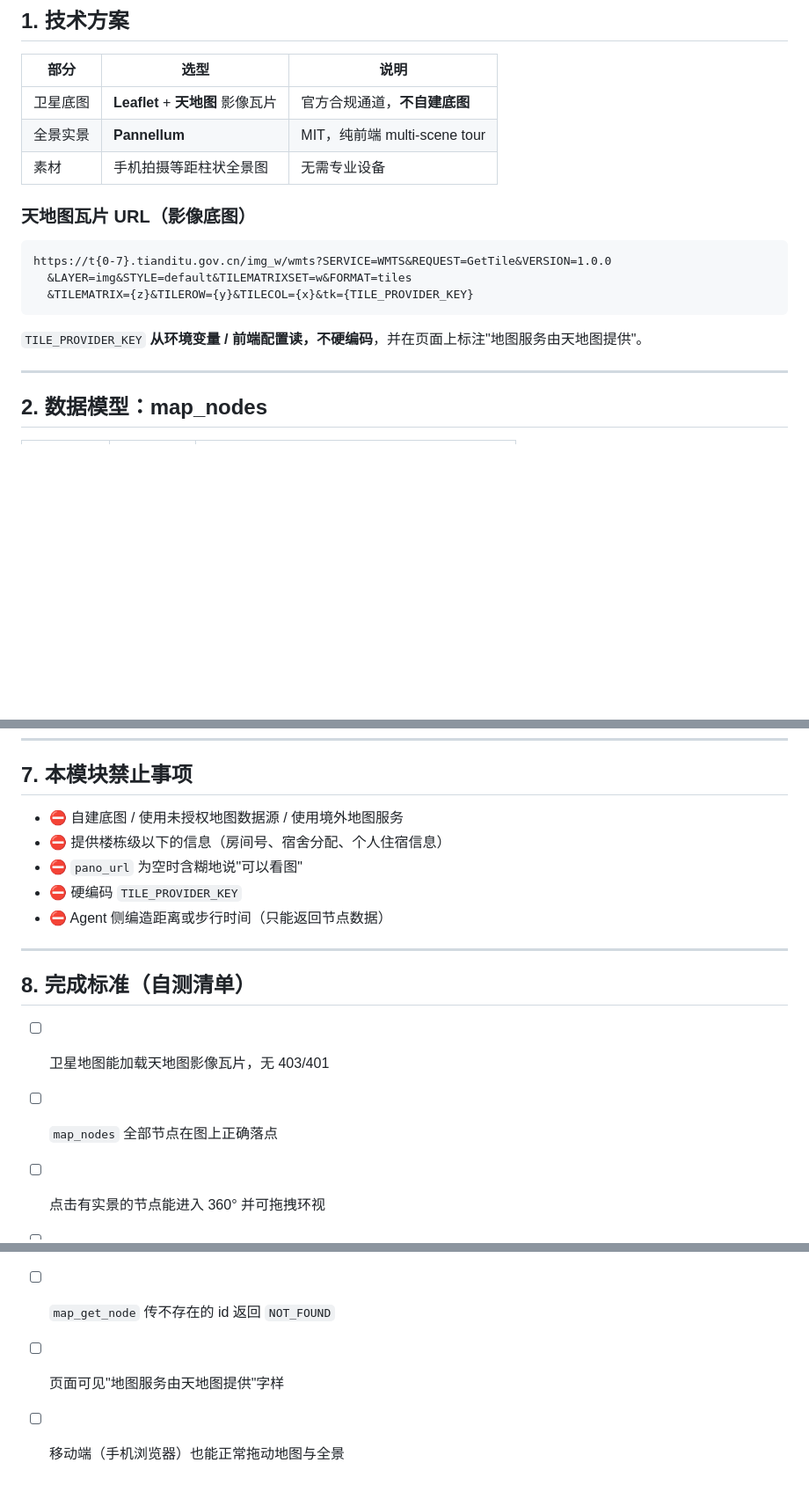
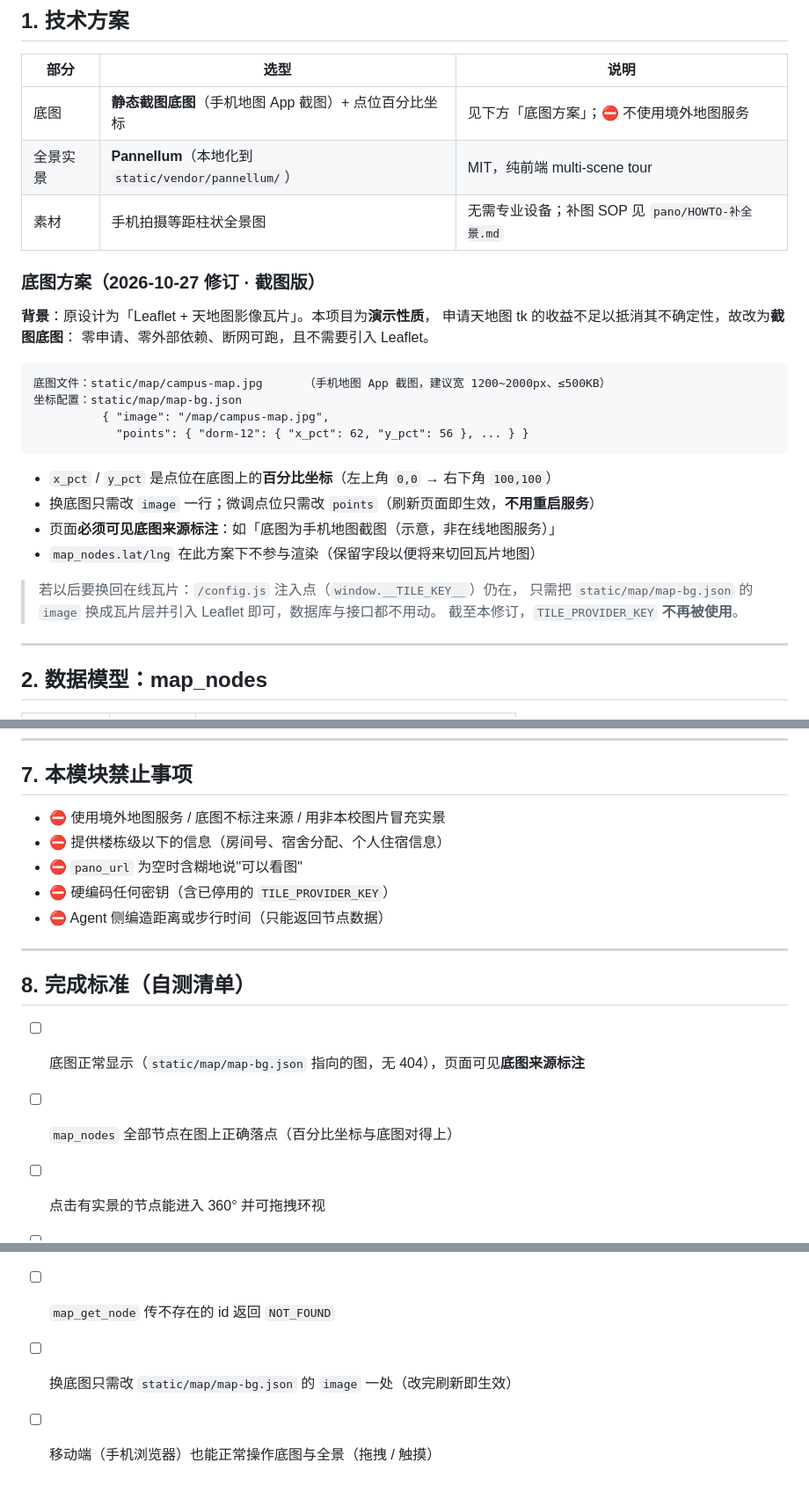
Before and after one commit to xfjsssq/beimingda, a Markdown page: contracts/m3-welcome.md, 3 parts joined by grey strips. Shown at 88% size. GitHub-like rendering; blank space fills up the shorter version.

````diff
--- a/contracts/m3-welcome.md
+++ b/contracts/m3-welcome.md
@@ -10,17 +10,31 @@
 
 | 部分 | 选型 | 说明 |
 |---|---|---|
-| 卫星底图 | **Leaflet** + **天地图** 影像瓦片 | 官方合规通道，**不自建底图** |
-| 全景实景 | **Pannellum** | MIT，纯前端 multi-scene tour |
-| 素材 | 手机拍摄等距柱状全景图 | 无需专业设备 |
+| 底图 | **静态截图底图**（手机地图 App 截图）+ 点位百分比坐标 | 见下方「底图方案」；⛔ 不使用境外地图服务 |
+| 全景实景 | **Pannellum**（本地化到 `static/vendor/pannellum/`） | MIT，纯前端 multi-scene tour |
+| 素材 | 手机拍摄等距柱状全景图 | 无需专业设备；补图 SOP 见 `pano/HOWTO-补全景.md` |
 
-### 天地图瓦片 URL（影像底图）
+### 底图方案（2026-10-27 修订 · 截图版）
+
+**背景**：原设计为「Leaflet + 天地图影像瓦片」。本项目为**演示性质**，
+申请天地图 tk 的收益不足以抵消其不确定性，故改为**截图底图**：
+零申请、零外部依赖、断网可跑，且不需要引入 Leaflet。
+
 ```
-https://t{0-7}.tianditu.gov.cn/img_w/wmts?SERVICE=WMTS&REQUEST=GetTile&VERSION=1.0.0
-  &LAYER=img&STYLE=default&TILEMATRIXSET=w&FORMAT=tiles
-  &TILEMATRIX={z}&TILEROW={y}&TILECOL={x}&tk={TILE_PROVIDER_KEY}
+底图文件：static/map/campus-map.jpg      （手机地图 App 截图，建议宽 1200~2000px、≤500KB）
+坐标配置：static/map/map-bg.json
+          { "image": "/map/campus-map.jpg",
+            "points": { "dorm-12": { "x_pct": 62, "y_pct": 56 }, ... } }
 ```
-`TILE_PROVIDER_KEY` **从环境变量 / 前端配置读，不硬编码**，并在页面上标注"地图服务由天地图提供"。
+
+- `x_pct` / `y_pct` 是点位在底图上的**百分比坐标**（左上角 `0,0` → 右下角 `100,100`）
+- 换底图只需改 `image` 一行；微调点位只需改 `points`（刷新页面即生效，**不用重启服务**）
+- 页面**必须可见底图来源标注**：如「底图为手机地图截图（示意，非在线地图服务）」
+- `map_nodes.lat/lng` 在此方案下不参与渲染（保留字段以便将来切回瓦片地图）
+
+> 若以后要换回在线瓦片：`/config.js` 注入点（`window.__TILE_KEY__`）仍在，
+> 只需把 `static/map/map-bg.json` 的 `image` 换成瓦片层并引入 Leaflet 即可，数据库与接口都不用动。
+> 截至本修订，`TILE_PROVIDER_KEY` **不再被使用**。
 
 ---
 
@@ -147,21 +165,21 @@ GET /api/map/nodes?category=   → MapNode[]
 
 ## 7. 本模块禁止事项
 
-- ⛔ 自建底图 / 使用未授权地图数据源 / 使用境外地图服务
+- ⛔ 使用境外地图服务 / 底图不标注来源 / 用非本校图片冒充实景
 - ⛔ 提供楼栋级以下的信息（房间号、宿舍分配、个人住宿信息）
 - ⛔ `pano_url` 为空时含糊地说"可以看图"
-- ⛔ 硬编码 `TILE_PROVIDER_KEY`
+- ⛔ 硬编码任何密钥（含已停用的 `TILE_PROVIDER_KEY`）
 - ⛔ Agent 侧编造距离或步行时间（只能返回节点数据）
 
 ---
 
 ## 8. 完成标准（自测清单）
 
-- [ ] 卫星地图能加载天地图影像瓦片，无 403/401
-- [ ] `map_nodes` 全部节点在图上正确落点
+- [ ] 底图正常显示（`static/map/map-bg.json` 指向的图，无 404），页面可见**底图来源标注**
+- [ ] `map_nodes` 全部节点在图上正确落点（百分比坐标与底图对得上）
 - [ ] 点击有实景的节点能进入 360° 并可拖拽环视
 - [ ] 全景场景间 hotSpot 跳转可用
 - [ ] `pano_url` 为 null 的节点显示"该点暂无实景"
 - [ ] `map_get_node` 传不存在的 id 返回 `NOT_FOUND`
-- [ ] 页面可见"地图服务由天地图提供"字样
-- [ ] 移动端（手机浏览器）也能正常拖动地图与全景
+- [ ] 换底图只需改 `static/map/map-bg.json` 的 `image` 一处（改完刷新即生效）
+- [ ] 移动端（手机浏览器）也能正常操作底图与全景（拖拽 / 触摸）
````
Also changed, not shown: other parts of contracts/m3-welcome.md (+4 -0 lines), tasks/M3-迎新导览.md (+34 -21 lines).
